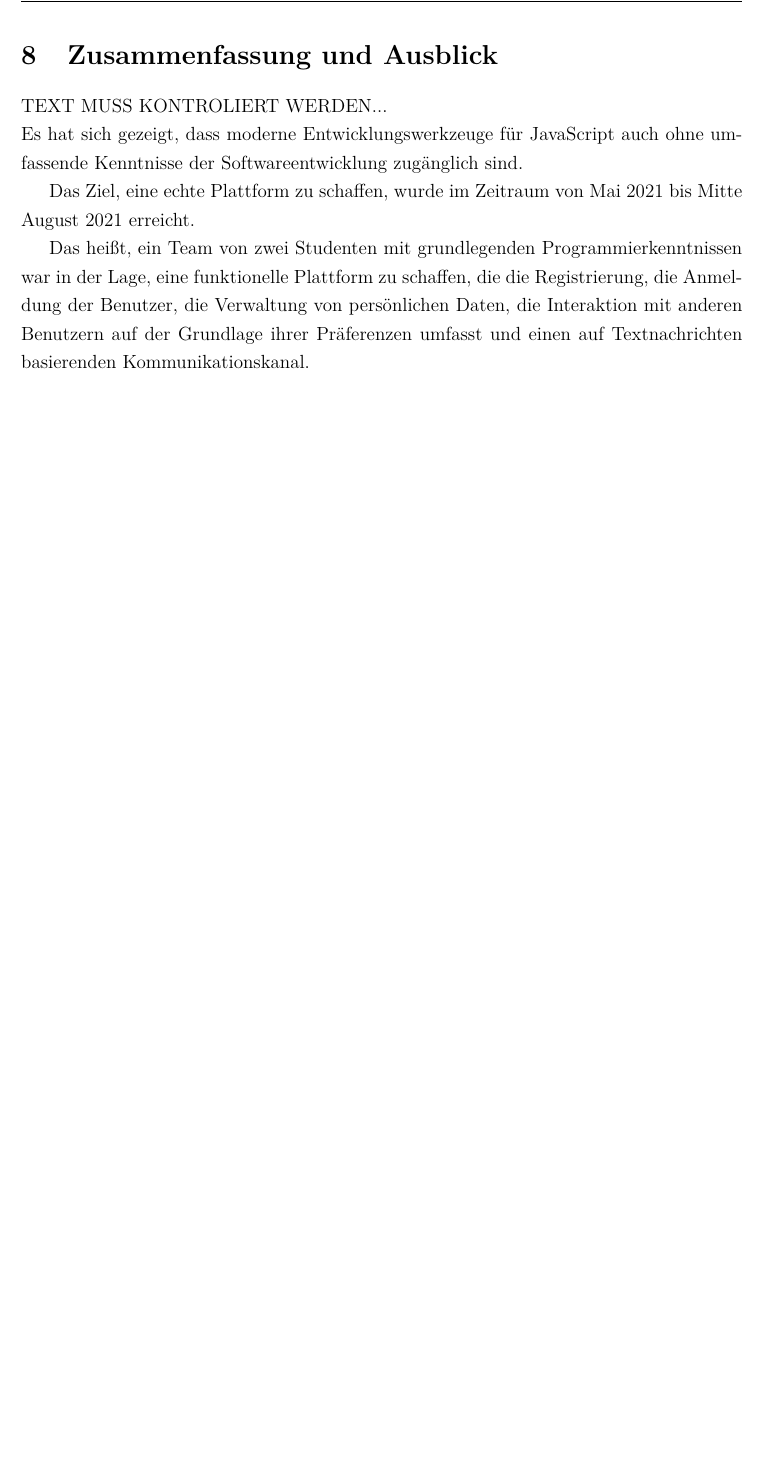
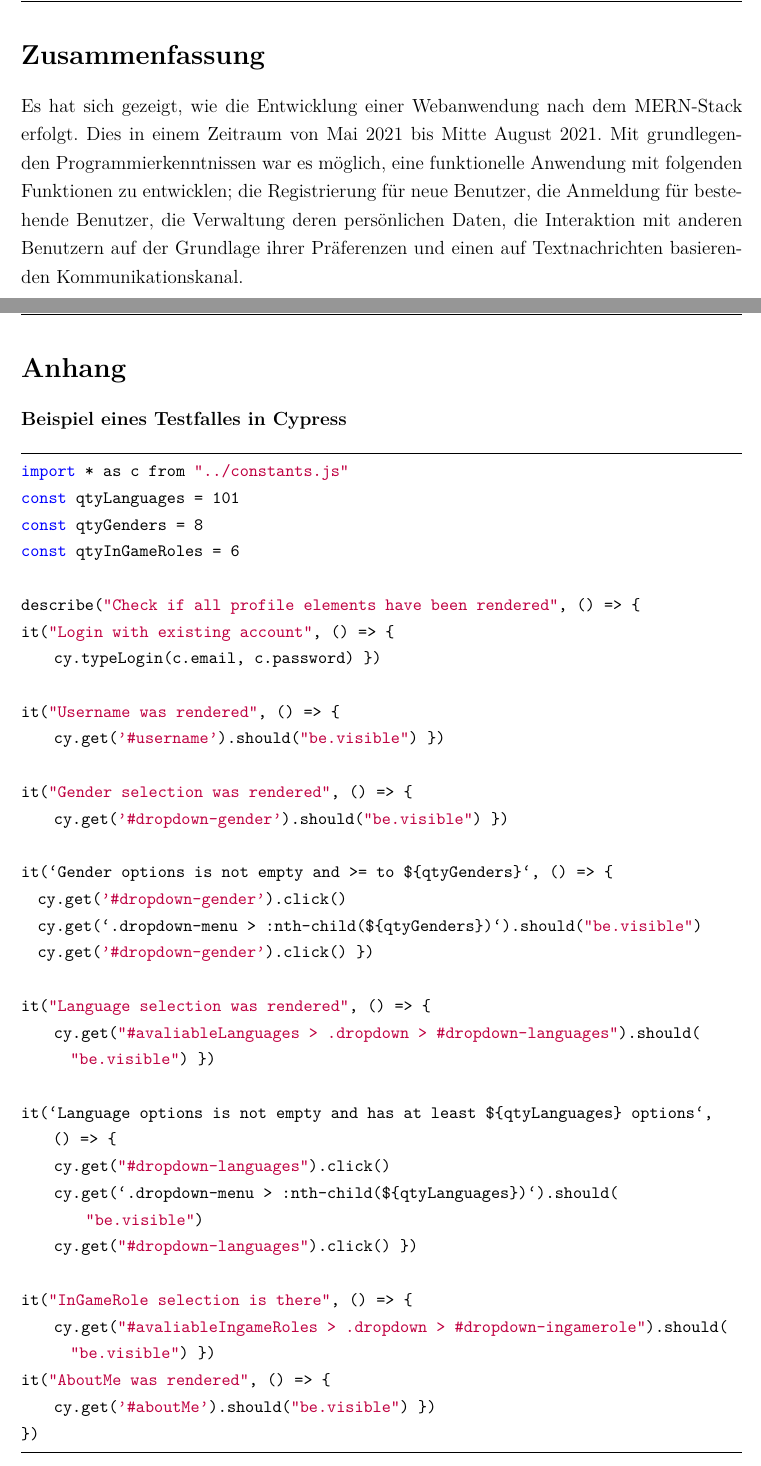
Before and after one commit to riggedCoinflip/lol-friendfinder, a LaTeX paper (docs/Projektbericht/Projektbericht.tex, which reads docs/Projektbericht/chapters/Anhang.tex, docs/Projektbericht/chapters/Zusammenfassung.tex): part of page 51 of 60 before the commit and two parts of pages 51 and 60 of 61 after it, the two joined at a grey line, cut at the place of the change, the shorter picture padded with empty space. Compiled offline with pdfLaTeX.

Commit message:
Hiding Fazit in Gliederung, Begin Zusammenfassung

```diff
--- a/docs/Projektbericht/Projektbericht.tex
+++ b/docs/Projektbericht/Projektbericht.tex
@@ -342,15 +343,9 @@ plainpages=false,hypertexnames=false,citecolor=black]{hyperref} % Für Verlinkun
 \input{chapters/Qualitätssicherung}
 
 \newpage
-\section{Zusammenfassung und Ausblick}\label{kap_zusammfAusbl}
-%\input{}
-TEXT MUSS KONTROLIERT WERDEN...\\
-Es hat sich gezeigt, dass moderne Entwicklungswerkzeuge für JavaScript auch ohne umfassende Kenntnisse der Softwareentwicklung zugänglich sind.
-
-Das Ziel, eine echte Plattform zu schaffen, wurde im Zeitraum von Mai 2021 bis Mitte August 2021 erreicht.
-
-Das heißt, ein Team von zwei Studenten mit grundlegenden Programmierkenntnissen war in der Lage, eine funktionelle Plattform zu schaffen, die die Registrierung, die Anmeldung der Benutzer, die Verwaltung von persönlichen Daten, die Interaktion mit anderen Benutzern auf der Grundlage ihrer Präferenzen umfasst und einen auf Textnachrichten basierenden Kommunikationskanal.
-
+\section*{Zusammenfassung }\label{kap_ZF}
+\addcontentsline{toc}{section}{Zusammenfassung}
+\input{chapters/Zusammenfassung}
 %<MERKKASTEN> (für die eigene Verwendung bitte entfernen
 %\vspace{1cm}
 %\begin{tcolorbox}[title={Inhalte der \textit{Zusammenfassung und Ausblick}}]
@@ -374,11 +369,9 @@ Das heißt, ein Team von zwei Studenten mit grundlegenden Programmierkenntnissen
 
 % Anhang
 \newpage
-%\setcounter{section}{0} % Nummerierung der Gliederungsebene "section" auf 0 setzen
-%\renewcommand*\thesection{\Alph{section}} % Nummerierungsart für die Gliederungsebene "section"
-% auf Großbuchstaben setzen
-%\section{Anhang}\label{anhang}
-%\input{chapters/Anhang}
+\section*{Anhang}\label{anhang}
+\addcontentsline{toc}{section}{Anhang} % Manuellen Eintrag im Inhaltsverzeichnis erzeugen
+\input{chapters/Anhang}
 
 \newpage
 
--- /dev/null
+++ b/docs/Projektbericht/chapters/Anhang.tex
@@ -0,0 +1,42 @@
+
+%https://latex-tutorial.com/latex-appendix/
+\appendix
+\renewcommand{\thesubsection}{\Roman{subsection}}
+\subsubsection*{Beispiel eines Testfalles in Cypress}\label{Cypress_Code}
+\begin{lstlisting}
+import * as c from "../constants.js"
+const qtyLanguages = 101
+const qtyGenders = 8
+const qtyInGameRoles = 6
+
+describe("Check if all profile elements have been rendered", () => {
+it("Login with existing account", () => {
+    cy.typeLogin(c.email, c.password)  })
+
+it("Username was rendered", () => {
+    cy.get('#username').should("be.visible")  })
+
+it("Gender selection was rendered", () => {
+    cy.get('#dropdown-gender').should("be.visible")  })
+
+it(`Gender options is not empty and >= to ${qtyGenders}`, () => {
+  cy.get('#dropdown-gender').click()
+  cy.get(`.dropdown-menu > :nth-child(${qtyGenders})`).should("be.visible")
+  cy.get('#dropdown-gender').click()   })
+
+it("Language selection was rendered", () => {
+    cy.get("#avaliableLanguages > .dropdown > #dropdown-languages").should(
+      "be.visible")  })
+
+it(`Language options is not empty and has at least ${qtyLanguages} options`, () => {
+    cy.get("#dropdown-languages").click()
+    cy.get(`.dropdown-menu > :nth-child(${qtyLanguages})`).should( "be.visible")
+    cy.get("#dropdown-languages").click()  })
+
+it("InGameRole selection is there", () => {
+    cy.get("#avaliableIngameRoles > .dropdown > #dropdown-ingamerole").should(
+      "be.visible")  })
+it("AboutMe was rendered", () => {
+    cy.get('#aboutMe').should("be.visible")  })
+})
+\end{lstlisting}
--- /dev/null
+++ b/docs/Projektbericht/chapters/Zusammenfassung.tex
@@ -0,0 +1,3 @@
+%Es hat sich gezeigt, dass mit modernen JavaScript-Entwicklungswerkzeugen
+%auch ohne umfassende Kenntnisse der Softwareentwicklung zugänglich sind.
+Es hat sich gezeigt, wie die Entwicklung einer Webanwendung nach dem MERN-Stack erfolgt. Dies in einem Zeitraum von Mai 2021 bis Mitte August 2021. Mit grundlegenden Programmierkenntnissen war es möglich, eine funktionelle Anwendung mit folgenden Funktionen zu entwicklen; die Registrierung für neue Benutzer, die Anmeldung für bestehende Benutzer, die Verwaltung deren persönlichen Daten, die Interaktion mit anderen Benutzern auf der Grundlage ihrer Präferenzen und einen auf Textnachrichten basierenden Kommunikationskanal.
```
Also changed, not shown: docs/Projektbericht/chapters/Datenbank.tex (+1 -1 lines), docs/Projektbericht/chapters/Einleitung.tex (+26 -17 lines), docs/Projektbericht/chapters/Graphql.tex (+1 -1 lines), docs/Projektbericht/chapters/Qualitätssicherung.tex (+1 -0 lines), docs/Projektbericht/Projektbericht.tex (15 more changed lines), docs/Projektbericht/chapters/Zusammenfassung.tex (17 more changed lines).
